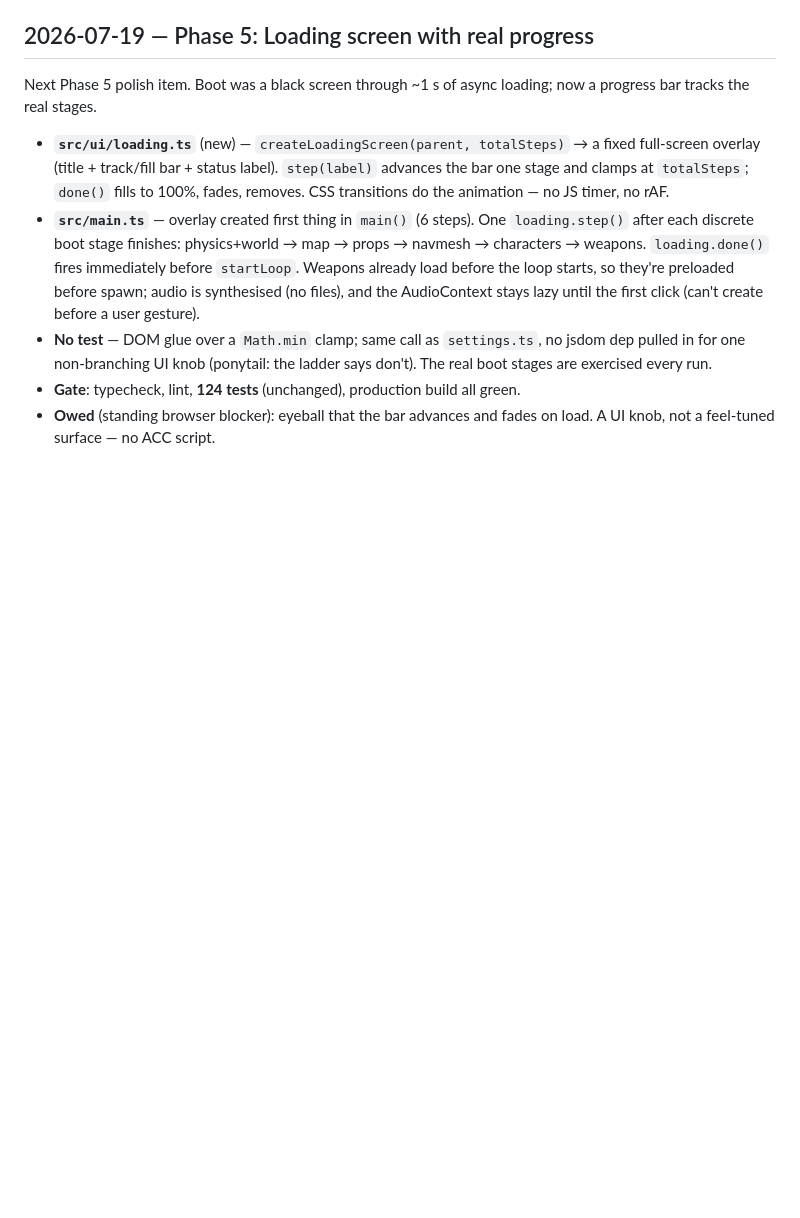
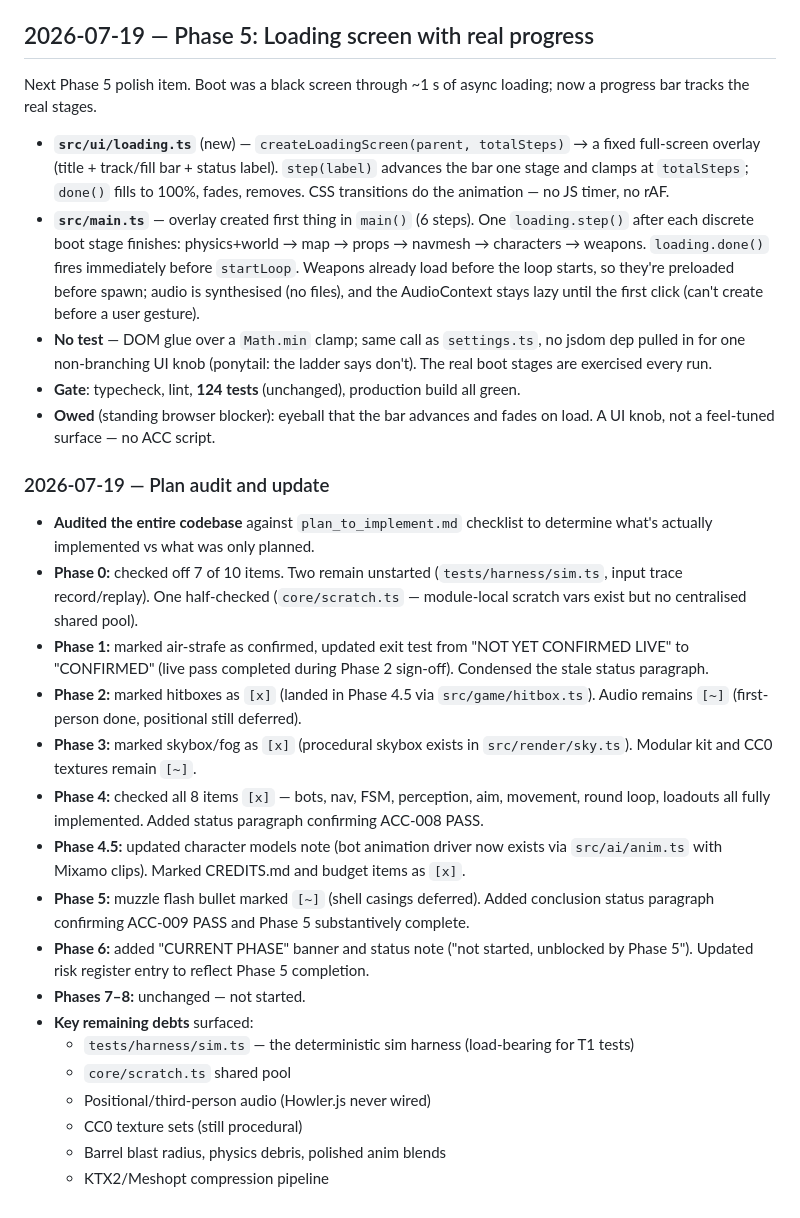
Before and after one commit to beanthemoonman/dougiesbigtrip, a Markdown page: claude_changelog.md, the part around the change. GitHub-like rendering; blank space fills up the shorter version.

Commit message:
Audit and update changelogs: Map plan-to-implement checklist to codebase; record Phase 5 as complete; explicit Phase 6 unblocking

```diff
--- a/claude_changelog.md
+++ b/claude_changelog.md
@@ -1175,3 +1175,33 @@ progress bar tracks the real stages.
 - **Gate**: typecheck, lint, **124 tests** (unchanged), production build all green.
 - **Owed** (standing browser blocker): eyeball that the bar advances and fades on load.
   A UI knob, not a feel-tuned surface — no ACC script.
+
+### 2026-07-19 — Plan audit and update
+
+- **Audited the entire codebase** against `plan_to_implement.md` checklist to determine what's
+  actually implemented vs what was only planned.
+- **Phase 0:** checked off 7 of 10 items. Two remain unstarted (`tests/harness/sim.ts`, input trace
+  record/replay). One half-checked (`core/scratch.ts` — module-local scratch vars exist but no
+  centralised shared pool).
+- **Phase 1:** marked air-strafe as confirmed, updated exit test from "NOT YET CONFIRMED LIVE" to
+  "CONFIRMED" (live pass completed during Phase 2 sign-off). Condensed the stale status paragraph.
+- **Phase 2:** marked hitboxes as `[x]` (landed in Phase 4.5 via `src/game/hitbox.ts`). Audio
+  remains `[~]` (first-person done, positional still deferred).
+- **Phase 3:** marked skybox/fog as `[x]` (procedural skybox exists in `src/render/sky.ts`).
+  Modular kit and CC0 textures remain `[~]`.
+- **Phase 4:** checked all 8 items `[x]` — bots, nav, FSM, perception, aim, movement, round loop,
+  loadouts all fully implemented. Added status paragraph confirming ACC-008 PASS.
+- **Phase 4.5:** updated character models note (bot animation driver now exists via `src/ai/anim.ts`
+  with Mixamo clips). Marked CREDITS.md and budget items as `[x]`.
+- **Phase 5:** muzzle flash bullet marked `[~]` (shell casings deferred). Added conclusion status
+  paragraph confirming ACC-009 PASS and Phase 5 substantively complete.
+- **Phase 6:** added "CURRENT PHASE" banner and status note ("not started, unblocked by Phase 5").
+  Updated risk register entry to reflect Phase 5 completion.
+- **Phases 7–8:** unchanged — not started.
+- **Key remaining debts** surfaced:
+  - `tests/harness/sim.ts` — the deterministic sim harness (load-bearing for T1 tests)
+  - `core/scratch.ts` shared pool
+  - Positional/third-person audio (Howler.js never wired)
+  - CC0 texture sets (still procedural)
+  - Barrel blast radius, physics debris, polished anim blends
+  - KTX2/Meshopt compression pipeline
```
Also changed, not shown: plan_to_implement.md (+61 -52 lines).
